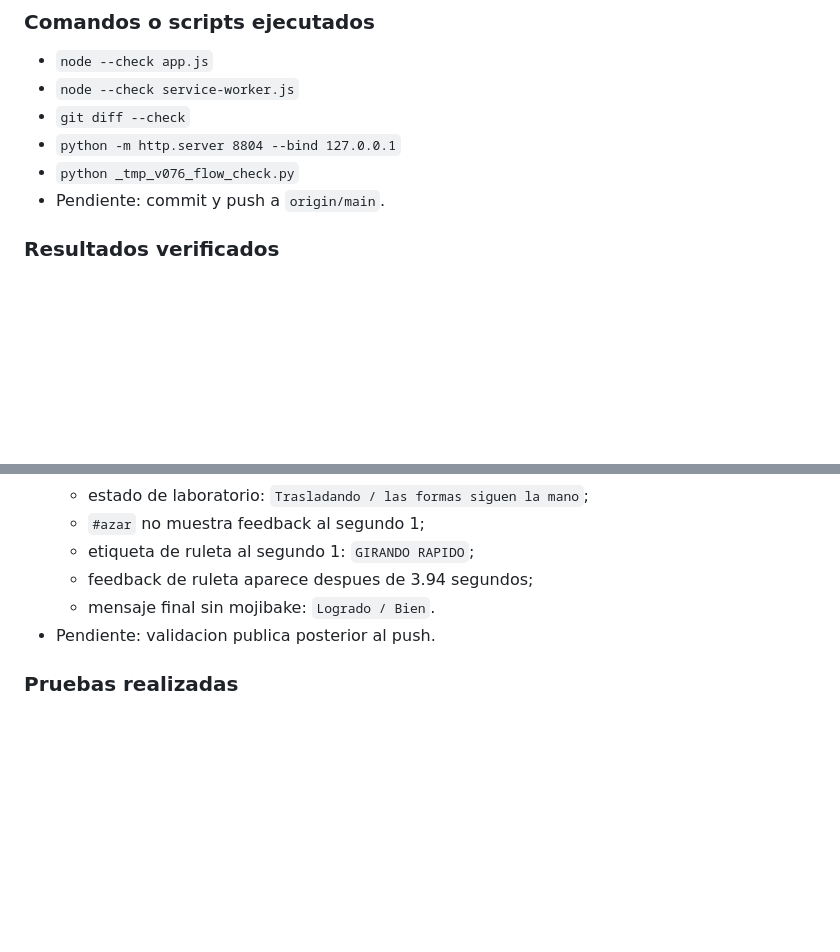
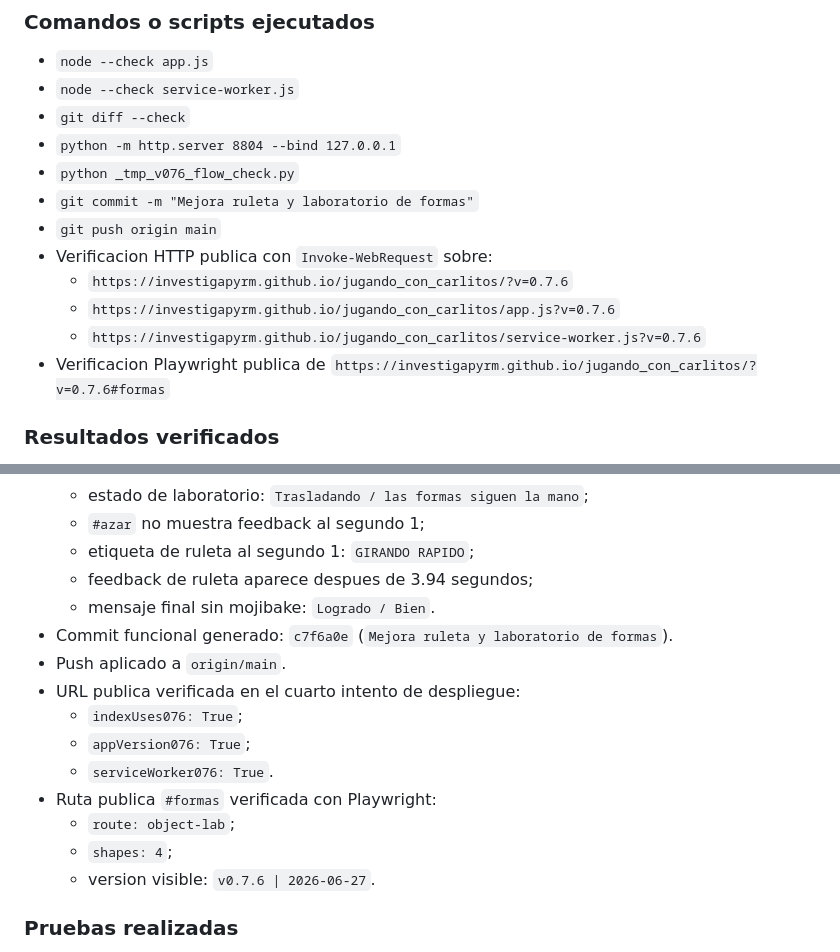
Before and after one commit to investigapyrm/jugando_con_carlitos, a Markdown page: BITACORA_JUGANDO_CON_CARLITOS_PARACEL_REPO.md, 2 parts joined by grey strips. GitHub-like rendering; blank space fills up the shorter version.

Commit message:
Registra publicacion de v0.7.6

```diff
--- a/BITACORA_JUGANDO_CON_CARLITOS_PARACEL_REPO.md
+++ b/BITACORA_JUGANDO_CON_CARLITOS_PARACEL_REPO.md
@@ -2841,7 +2841,13 @@
 * `git diff --check`
 * `python -m http.server 8804 --bind 127.0.0.1`
 * `python _tmp_v076_flow_check.py`
-* Pendiente: commit y push a `origin/main`.
+* `git commit -m "Mejora ruleta y laboratorio de formas"`
+* `git push origin main`
+* Verificacion HTTP publica con `Invoke-WebRequest` sobre:
+  * `https://investigapyrm.github.io/jugando_con_carlitos/?v=0.7.6`
+  * `https://investigapyrm.github.io/jugando_con_carlitos/app.js?v=0.7.6`
+  * `https://investigapyrm.github.io/jugando_con_carlitos/service-worker.js?v=0.7.6`
+* Verificacion Playwright publica de `https://investigapyrm.github.io/jugando_con_carlitos/?v=0.7.6#formas`
 
 ### Resultados verificados
 
@@ -2856,7 +2862,16 @@
   * etiqueta de ruleta al segundo 1: `GIRANDO RAPIDO`;
   * feedback de ruleta aparece despues de 3.94 segundos;
   * mensaje final sin mojibake: `Logrado / Bien`.
-* Pendiente: validacion publica posterior al push.
+* Commit funcional generado: `c7f6a0e` (`Mejora ruleta y laboratorio de formas`).
+* Push aplicado a `origin/main`.
+* URL publica verificada en el cuarto intento de despliegue:
+  * `indexUses076: True`;
+  * `appVersion076: True`;
+  * `serviceWorker076: True`.
+* Ruta publica `#formas` verificada con Playwright:
+  * `route: object-lab`;
+  * `shapes: 4`;
+  * version visible: `v0.7.6 | 2026-06-27`.
 
 ### Pruebas realizadas
 
```
